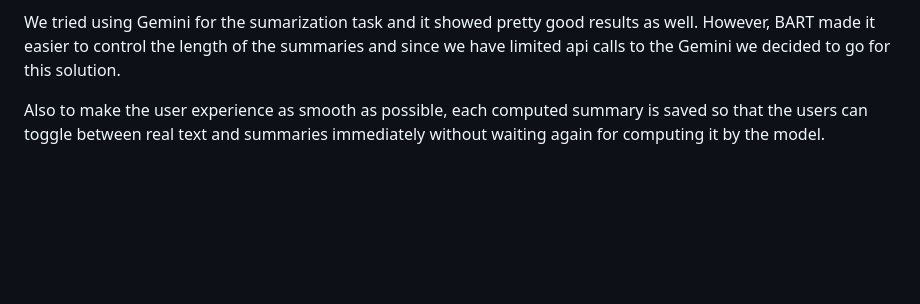
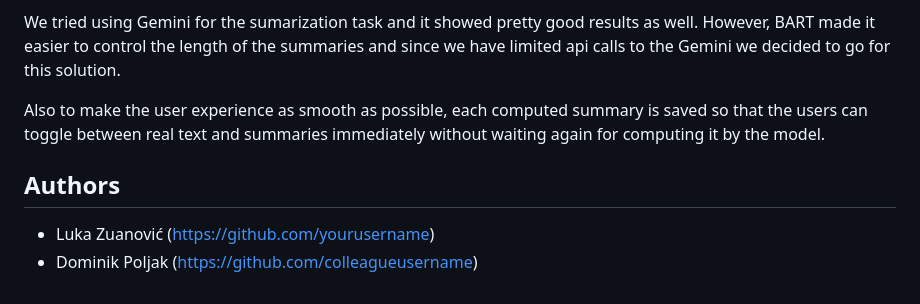
Before and after one commit to ZuanovicLuka/findo-search-engine, a Markdown page: README.md, the part around the change. Rendered like a GitHub page; blank space fills up the shorter version.

```diff
--- a/README.md
+++ b/README.md
@@ -242,3 +242,8 @@ We chose this model because BART (Bidirectional and Auto-Regressive Transformers
 We tried using Gemini for the sumarization task and it showed pretty good results as well. However, BART made it easier to control the length of the summaries and since we have limited api calls to the Gemini we decided to go for this solution.
 
 Also to make the user experience as smooth as possible, each computed summary is saved so that the users can toggle between real text and summaries immediately without waiting again for computing it by the model.
+
+## Authors
+
+- Luka Zuanović (https://github.com/yourusername)
+- Dominik Poljak (https://github.com/colleagueusername)
```
